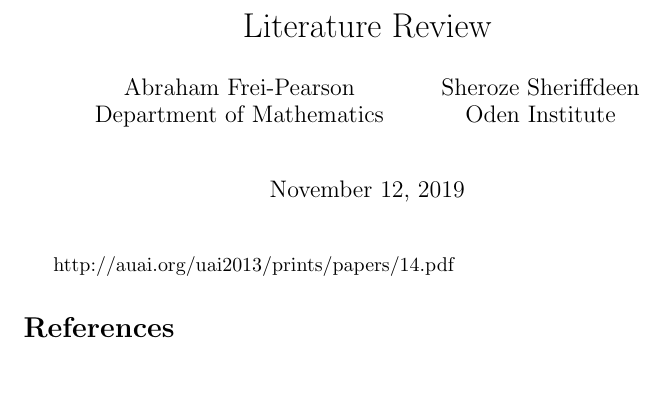
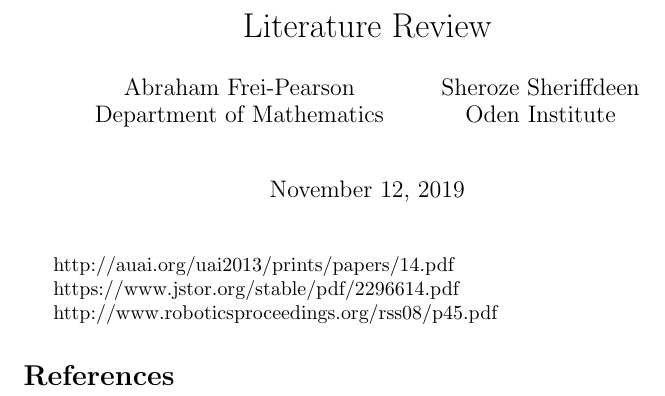
Before and after one commit to mopshell/RLunderUncertainty, a LaTeX document (LiteratureReview/review.tex): part of the page, cut so that both start at the same text. Compiled offline with pdfLaTeX.

Commit message:
few more stochastic control

```diff
--- a/LiteratureReview/review.tex
+++ b/LiteratureReview/review.tex
@@ -17,6 +17,10 @@
 
 http://auai.org/uai2013/prints/papers/14.pdf
 
+https://www.jstor.org/stable/pdf/2296614.pdf
+
+http://www.roboticsproceedings.org/rss08/p45.pdf
+
 
 \bibliographystyle{plain}
 \bibliography{references}
```
